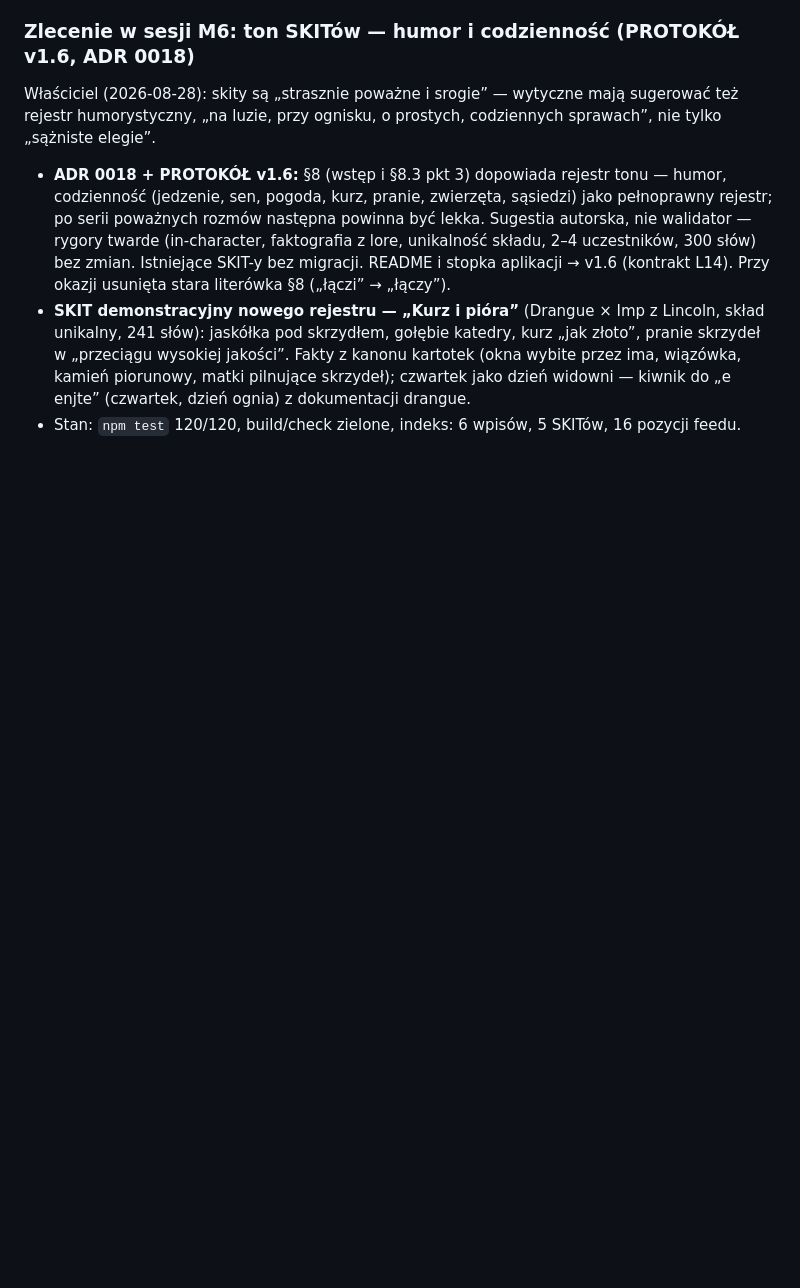
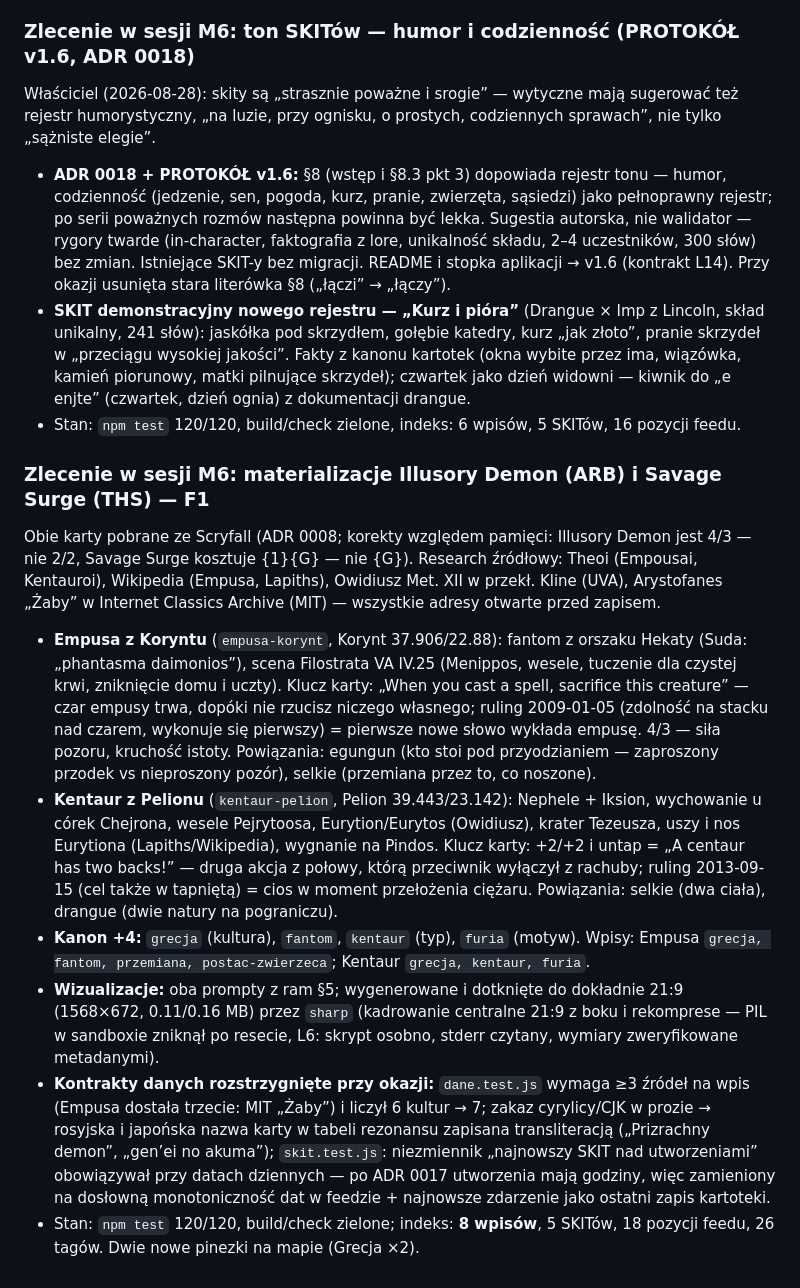
Before and after one commit to szybkoiwyraznie-rgb/AME, a Markdown page: docs/PROJECT_HISTORY.md, the part around the change. GitHub-like rendering; blank space fills up the shorter version.

Commit message:
M6d: dokumenty zlecenia F1 — ROADMAP, PROJECT_HISTORY, handoff (8 wpisów, 26 tagów)
Co-authored-by: arena-agent <297053741+arena-agent@users.noreply.github.com>

```diff
--- a/docs/PROJECT_HISTORY.md
+++ b/docs/PROJECT_HISTORY.md
@@ -482,3 +482,45 @@ codziennych sprawach”, nie tylko „sążniste elegie”.
   kiwnik do „e enjte” (czwartek, dzień ognia) z dokumentacji drangue.
 - Stan: `npm test` 120/120, build/check zielone, indeks: 6 wpisów, 5 SKITów,
   16 pozycji feedu.
+
+### Zlecenie w sesji M6: materializacje Illusory Demon (ARB) i Savage Surge (THS) — F1
+
+Obie karty pobrane ze Scryfall (ADR 0008; korekty względem pamięci: Illusory
+Demon jest 4/3 — nie 2/2, Savage Surge kosztuje {1}{G} — nie {G}). Research
+źródłowy: Theoi (Empousai, Kentauroi), Wikipedia (Empusa, Lapiths), Owidiusz
+Met. XII w przekł. Kline (UVA), Arystofanes „Żaby” w Internet Classics Archive
+(MIT) — wszystkie adresy otwarte przed zapisem.
+
+- **Empusa z Koryntu** (`empusa-korynt`, Korynt 37.906/22.88): fantom z
+  orszaku Hekaty (Suda: „phantasma daimonios”), scena Filostrata VA IV.25
+  (Menippos, wesele, tuczenie dla czystej krwi, zniknięcie domu i uczty).
+  Klucz karty: „When you cast a spell, sacrifice this creature” — czar empusy
+  trwa, dopóki nie rzucisz niczego własnego; ruling 2009-01-05 (zdolność na
+  stacku nad czarem, wykonuje się pierwszy) = pierwsze nowe słowo wykłada
+  empusę. 4/3 — siła pozoru, kruchość istoty. Powiązania: egungun (kto stoi
+  pod przyodzianiem — zaproszony przodek vs nieproszony pozór), selkie
+  (przemiana przez to, co noszone).
+- **Kentaur z Pelionu** (`kentaur-pelion`, Pelion 39.443/23.142): Nephele +
+  Iksion, wychowanie u córek Chejrona, wesele Pejrytoosa, Eurytion/Eurytos
+  (Owidiusz), krater Tezeusza, uszy i nos Eurytiona (Lapiths/Wikipedia),
+  wygnanie na Pindos. Klucz karty: +2/+2 i untap = „A centaur has two backs!”
+  — druga akcja z połowy, którą przeciwnik wyłączył z rachuby; ruling
+  2013-09-15 (cel także w tapniętą) = cios w moment przełożenia ciężaru.
+  Powiązania: selkie (dwa ciała), drangue (dwie natury na pograniczu).
+- **Kanon +4:** `grecja` (kultura), `fantom`, `kentaur` (typ), `furia`
+  (motyw). Wpisy: Empusa `grecja, fantom, przemiana, postac-zwierzeca`;
+  Kentaur `grecja, kentaur, furia`.
+- **Wizualizacje:** oba prompty z ram §5; wygenerowane i dotknięte do
+  dokładnie 21:9 (1568×672, 0.11/0.16 MB) przez `sharp` (kadrowanie
+  centralne 21:9 z boku i rekomprese — PIL w sandboxie zniknął po resecie,
+  L6: skrypt osobno, stderr czytany, wymiary zweryfikowane metadanymi).
+- **Kontrakty danych rozstrzygnięte przy okazji:** `dane.test.js` wymaga
+  ≥3 źródeł na wpis (Empusa dostała trzecie: MIT „Żaby”) i liczył 6 kultur →
+  7; zakaz cyrylicy/CJK w prozie → rosyjska i japońska nazwa karty w tabeli
+  rezonansu zapisana transliteracją („Prizrachny demon”, „gen’ei no akuma”);
+  `skit.test.js`: niezmiennik „najnowszy SKIT nad utworzeniami” obowiązywał
+  przy datach dziennych — po ADR 0017 utworzenia mają godziny, więc
+  zamieniony na dosłowną monotoniczność dat w feedzie + najnowsze zdarzenie
+  jako ostatni zapis kartoteki.
+- Stan: `npm test` 120/120, build/check zielone; indeks: **8 wpisów**, 5
+  SKITów, 18 pozycji feedu, 26 tagów. Dwie nowe pinezki na mapie (Grecja ×2).
```
Also changed, not shown: docs/ROADMAP.md (+15 -0 lines).
